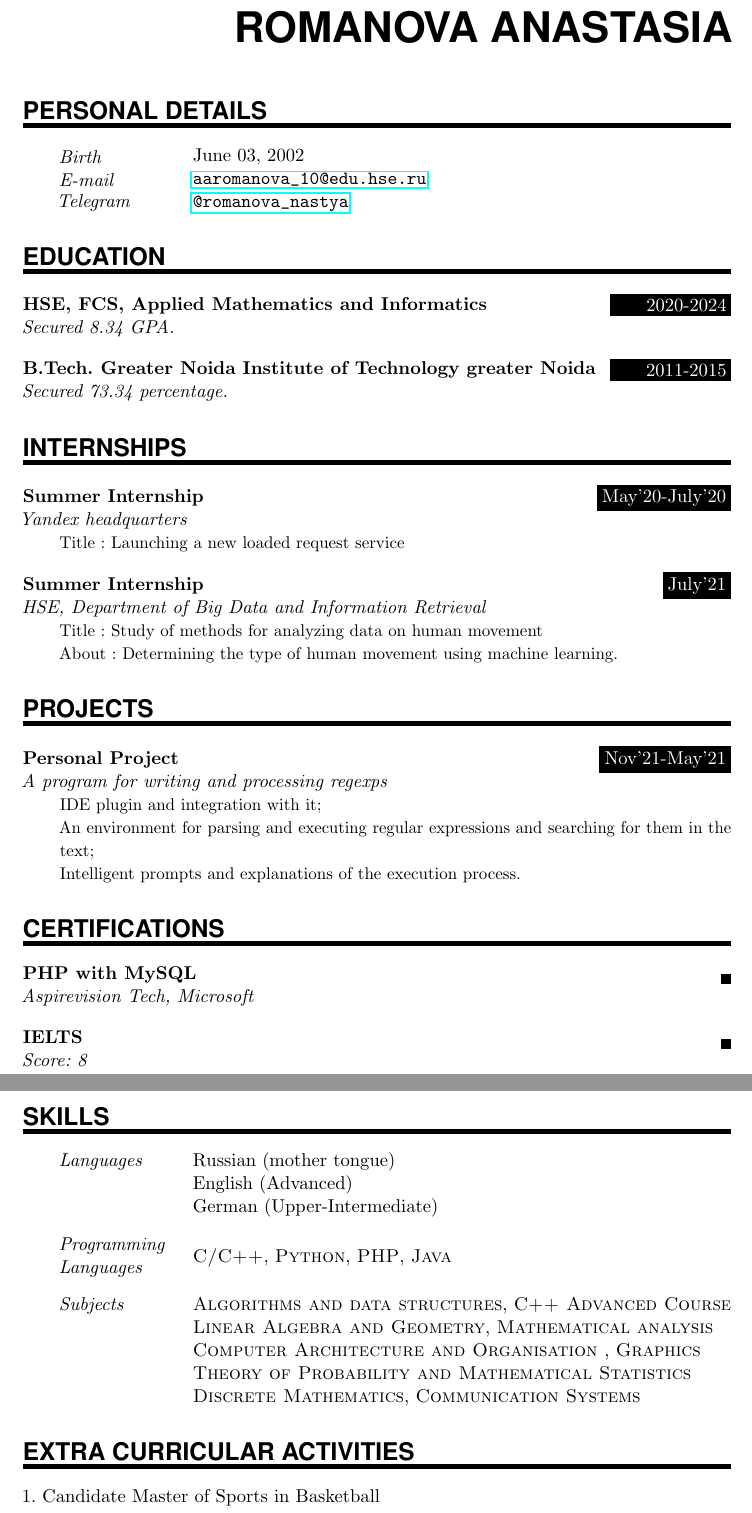
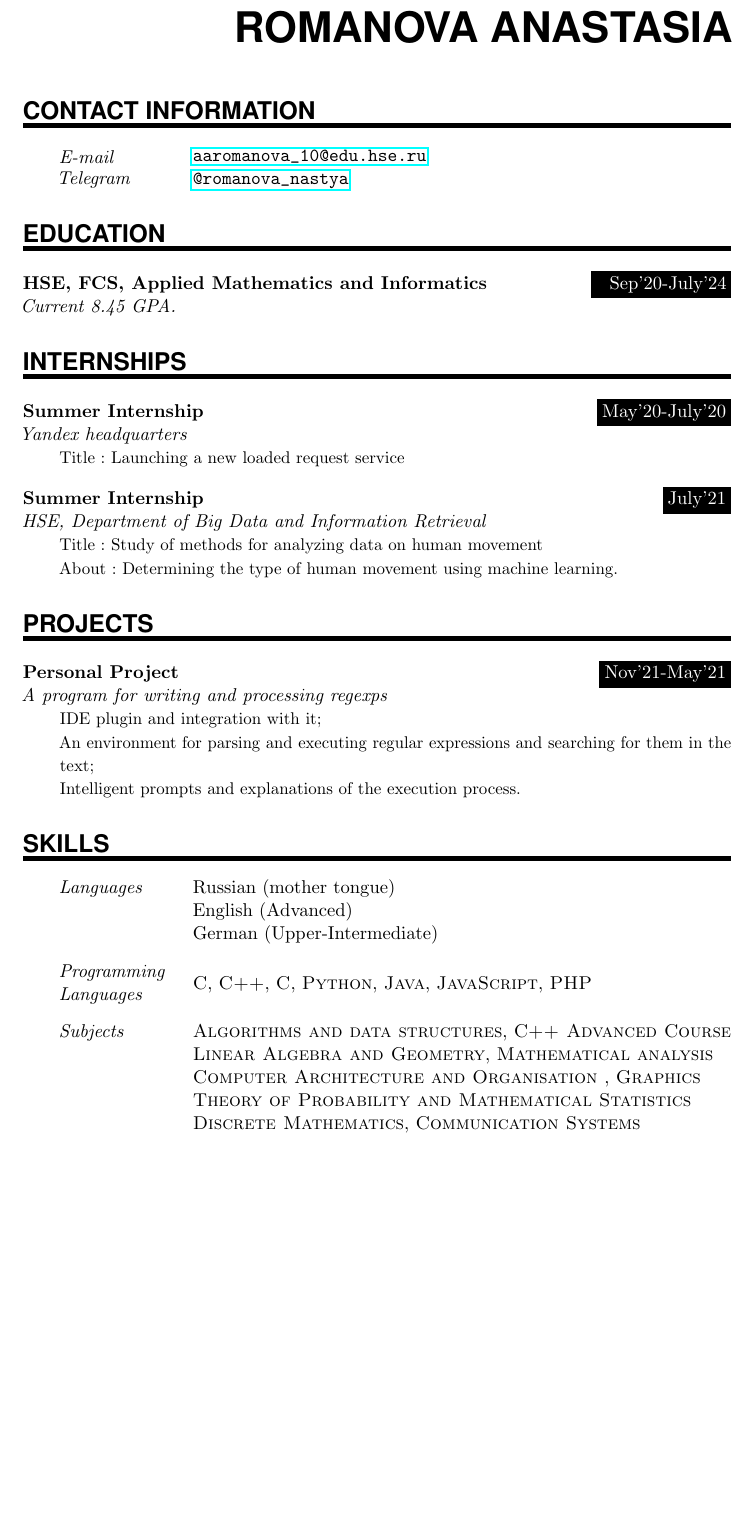
Before and after one commit to nastyaromanova/CV, a LaTeX CV (CV/newcv.tex): two parts of pages 1 and 2 of 2 before the commit and part of the page after it, the two joined at a grey line, cut so that both start at the same text, the shorter picture padded with empty space. Compiled offline with pdfLaTeX.

Commit message:
i am tired...

```diff
--- a/CV/newcv.tex
+++ b/CV/newcv.tex
@@ -56,10 +32,6 @@
 		\Huge \usefont{OT1}{phv}{b}{n} \hfill #1
 		\par \normalsize \normalfont}
 
-\newcommand{\MySlogan}[1]{ % Slogan (optional)
-		\large \usefont{OT1}{phv}{m}{n}\hfill \textit{#1}
-		\par \normalsize \normalfont}
-
 \newcommand{\NewPart}[1]{\section*{\uppercase{#1}}}
 
 \newcommand{\PersonalEntry}[2]{
@@ -77,7 +49,7 @@
 \newcommand{\EducationEntry}[4]{
 		\noindent \textbf{#1} \hfill      % Study
 		\colorbox{Black}{%
-			\parbox{6em}{%
+			\parbox{7em}{%
 			\hfill\color{White}#2}} \par  % Duration
 		\noindent \textit{#3} \par        % School
 		\noindent\hangindent=2em\hangafter=0 \small #4 % Description
@@ -107,9 +79,8 @@
 
 %%% Personal details
 %%% ------------------------------------------------------------
-\NewPart{Personal details}{}
+\NewPart{Contact Information}{}
 
-\PersonalEntry{Birth}{June 03, 2002}
 \PersonalEntry{E-mail}{\url{aaromanova_10@edu.hse.ru}}
 \PersonalEntry{Telegram}{\url{@romanova_nastya}}
 
@@ -117,11 +88,7 @@
 %%% ------------------------------------------------------------
 \NewPart{Education}{}
 
-\EducationEntry{HSE, FCS, Applied Mathematics and Informatics}{2020-2024}{Secured 8.34 GPA.}
-
-\sepspace
-
-\EducationEntry{B.Tech. Greater Noida Institute of Technology greater Noida}{2011-2015}{Secured 73.34 percentage.}
+\EducationEntry{HSE, FCS, Applied Mathematics and Informatics}{Sep'20-July'24}{Current 8.45 GPA.}
 
 
 %%% Work experience
@@ -141,14 +108,6 @@
 An environment for parsing and executing regular expressions and searching for them in the text; \\
 Intelligent prompts and explanations of the execution process.}
 
-%%% Certifications
-%%% ------------------------------------------------------------
-\NewPart{Certifications}{}
-
-\WorkEntry{PHP with MySQL}{}{Aspirevision Tech, Microsoft}{}
-\sepspace
-\WorkEntry{IELTS}{}{Score: 8}{}
-
 %%% Skills
 %%% ------------------------------------------------------------
 \NewPart{Skills}{}
@@ -158,7 +117,7 @@ Intelligent prompts and explanations of the execution process.}
 \SkillsEntry{}{German (Upper-Intermediate)}
 \sepspace
 
-\SkillsEntry{Programming Languages}{\textsc{C/C++}, \textsc{Python}, \textsc{PHP}, \textsc{Java}}
+\SkillsEntry{Programming Languages}{\textsc{C}, \textsc{C++}, \textsc{C#}, \textsc{Python}, \textsc{Java}, \textsc{JavaScript}, \textsc{PHP}}
 %\SkillsEntry{}{Python}
 %\SkillsEntry{}{PHP}
 %\SkillsEntry{}{Java}
@@ -172,11 +131,4 @@ Intelligent prompts and explanations of the execution process.}
 \SkillsEntry{}{\textsc{Theory of Probability and Mathematical Statistics}}
 \SkillsEntry{}{\textsc{Discrete Mathematics}, \textsc{Communication Systems}}
 
-
-%%% References,
-%%% ------------------------------------------------------------
-\NewPart{Extra Curricular Activities}{}
-%Available upon request
-1. Candidate Master of Sports in Basketball
-
 \end{document}
```
Also changed, not shown: CV/newcv.pdf (added), CV/newcv.tex (24 more changed lines), 3 other files.
